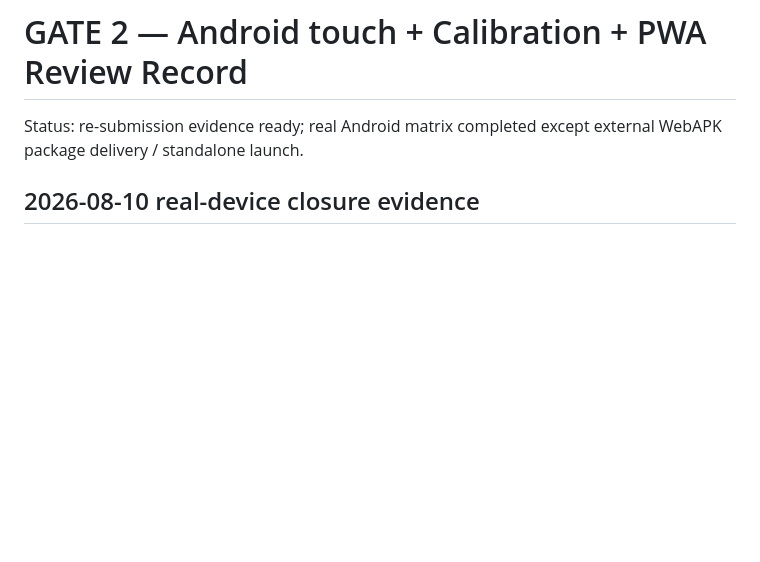
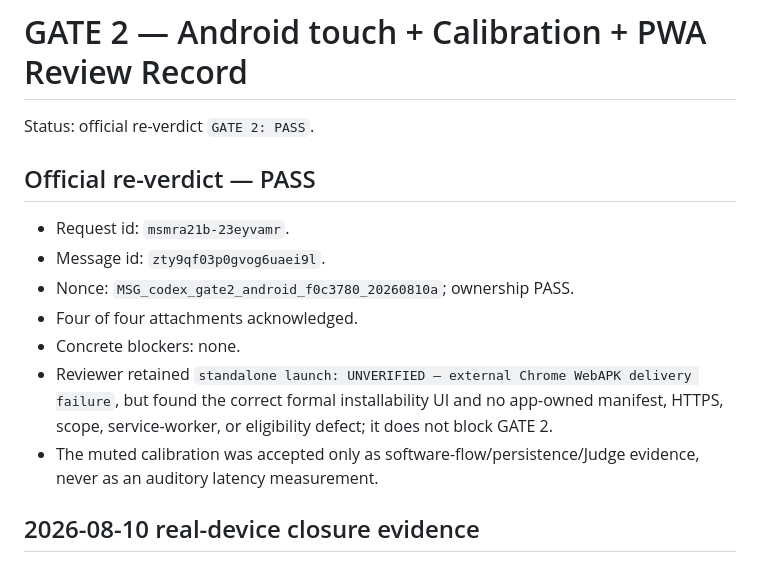
Before and after one commit to SamZebrado/BeatGarden, a Markdown page: docs/reviews/gate_2_android_pwa.md, the part around the change. GitHub-like rendering; blank space fills up the shorter version.

```diff
--- a/docs/reviews/gate_2_android_pwa.md
+++ b/docs/reviews/gate_2_android_pwa.md
@@ -1,7 +1,19 @@
 # GATE 2 — Android touch + Calibration + PWA Review Record
 
-Status: re-submission evidence ready; real Android matrix completed except external
-WebAPK package delivery / standalone launch.
+Status: official re-verdict `GATE 2: PASS`.
+
+## Official re-verdict — PASS
+
+- Request id: `msmra21b-23eyvamr`.
+- Message id: `zty9qf03p0gvog6uaei9l`.
+- Nonce: `MSG_codex_gate2_android_f0c3780_20260810a`; ownership PASS.
+- Four of four attachments acknowledged.
+- Concrete blockers: none.
+- Reviewer retained `standalone launch: UNVERIFIED — external Chrome WebAPK delivery
+  failure`, but found the correct formal installability UI and no app-owned manifest,
+  HTTPS, scope, service-worker, or eligibility defect; it does not block GATE 2.
+- The muted calibration was accepted only as software-flow/persistence/Judge evidence,
+  never as an auditory latency measurement.
 
 ## 2026-08-10 real-device closure evidence
 
```
Also changed, not shown: docs/DEVELOPMENT_STATUS.md (+13 -1 lines).
